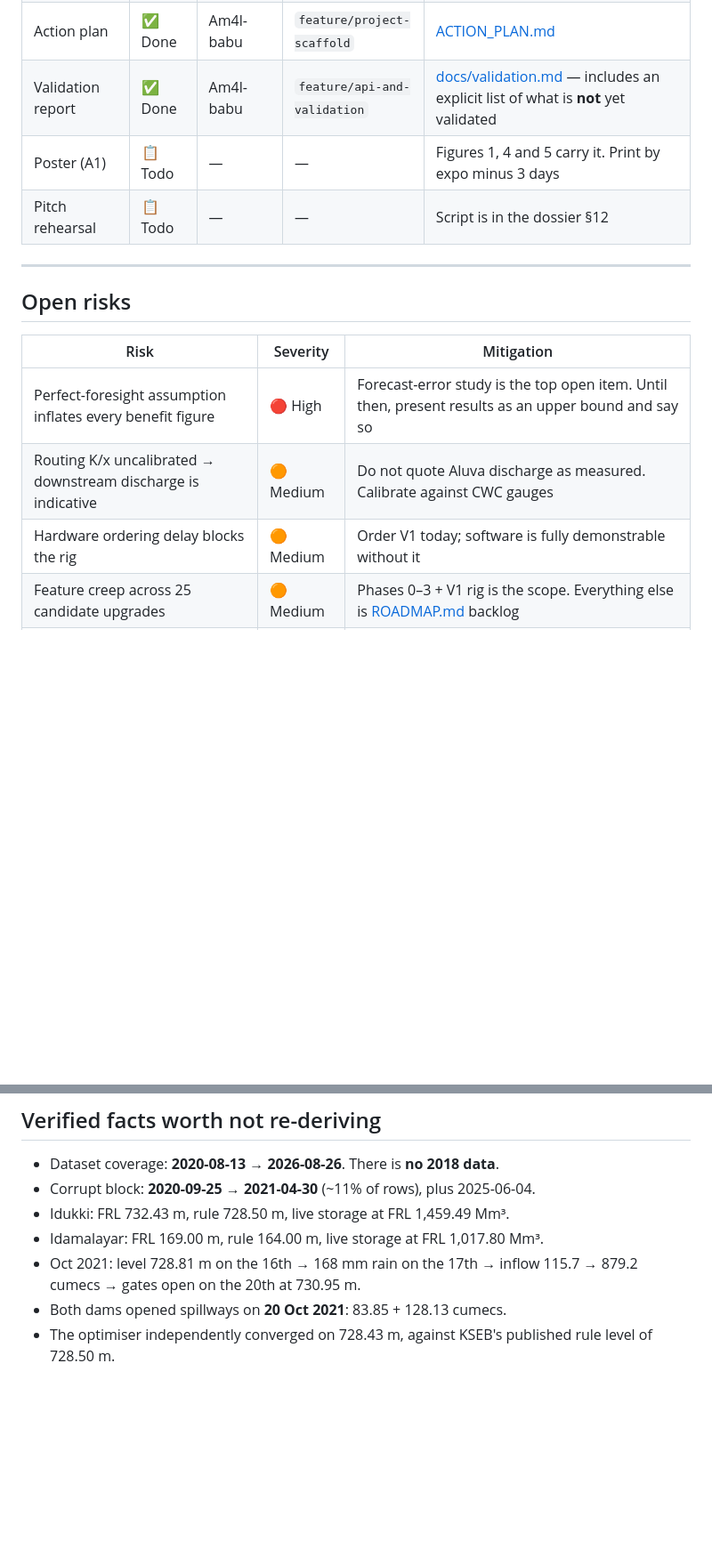
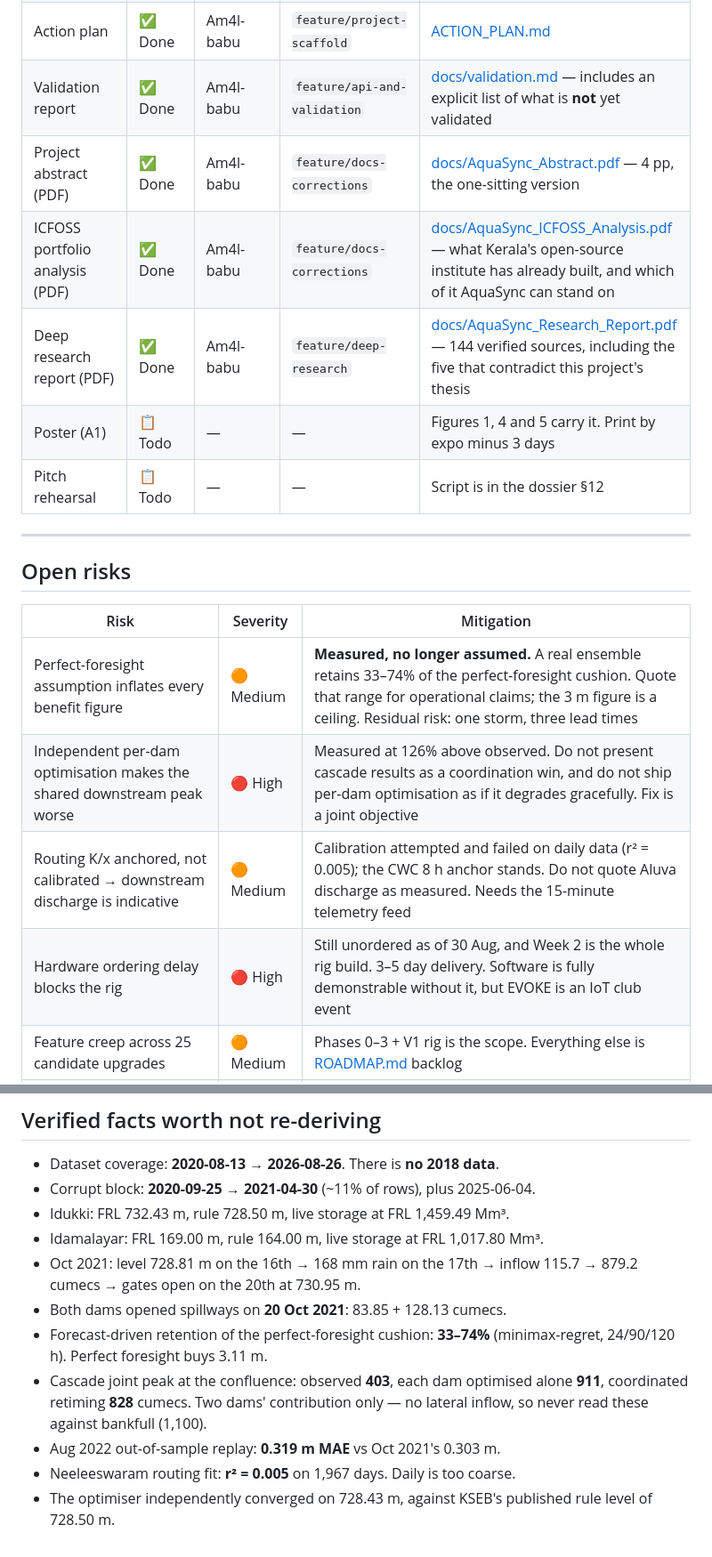
Before and after one commit to Am4l-babu/aqua-sync, a Markdown page: PROGRESS.md, 2 parts joined by grey strips. Shown at 89% size. GitHub-like rendering; blank space fills up the shorter version.

```diff
--- a/PROGRESS.md
+++ b/PROGRESS.md
@@ -104,6 +106,9 @@ Preparedness · MACE IoT Club, Kothamangalam.
 | Roadmap | ✅ Done | Am4l-babu | `feature/project-scaffold` | [ROADMAP.md](ROADMAP.md) |
 | Action plan | ✅ Done | Am4l-babu | `feature/project-scaffold` | [ACTION_PLAN.md](ACTION_PLAN.md) |
 | Validation report | ✅ Done | Am4l-babu | `feature/api-and-validation` | [docs/validation.md](docs/validation.md) — includes an explicit list of what is **not** yet validated |
+| Project abstract (PDF) | ✅ Done | Am4l-babu | `feature/docs-corrections` | [docs/AquaSync_Abstract.pdf](docs/AquaSync_Abstract.pdf) — 4 pp, the one-sitting version |
+| ICFOSS portfolio analysis (PDF) | ✅ Done | Am4l-babu | `feature/docs-corrections` | [docs/AquaSync_ICFOSS_Analysis.pdf](docs/AquaSync_ICFOSS_Analysis.pdf) — what Kerala's open-source institute has already built, and which of it AquaSync can stand on |
+| Deep research report (PDF) | ✅ Done | Am4l-babu | `feature/deep-research` | [docs/AquaSync_Research_Report.pdf](docs/AquaSync_Research_Report.pdf) — 144 verified sources, including the five that contradict this project's thesis |
 | Poster (A1) | 📋 Todo | — | — | Figures 1, 4 and 5 carry it. Print by expo minus 3 days |
 | Pitch rehearsal | 📋 Todo | — | — | Script is in the dossier §12 |
 
@@ -113,9 +118,10 @@ Preparedness · MACE IoT Club, Kothamangalam.
 
 | Risk | Severity | Mitigation |
 |---|---|---|
-| Perfect-foresight assumption inflates every benefit figure | 🔴 High | Forecast-error study is the top open item. Until then, present results as an upper bound and say so |
-| Routing K/x uncalibrated → downstream discharge is indicative | 🟠 Medium | Do not quote Aluva discharge as measured. Calibrate against CWC gauges |
-| Hardware ordering delay blocks the rig | 🟠 Medium | Order V1 today; software is fully demonstrable without it |
+| Perfect-foresight assumption inflates every benefit figure | 🟠 Medium | **Measured, no longer assumed.** A real ensemble retains 33–74% of the perfect-foresight cushion. Quote that range for operational claims; the 3 m figure is a ceiling. Residual risk: one storm, three lead times |
+| Independent per-dam optimisation makes the shared downstream peak worse | 🔴 High | Measured at 126% above observed. Do not present cascade results as a coordination win, and do not ship per-dam optimisation as if it degrades gracefully. Fix is a joint objective |
+| Routing K/x anchored, not calibrated → downstream discharge is indicative | 🟠 Medium | Calibration attempted and failed on daily data (r² = 0.005); the CWC 8 h anchor stands. Do not quote Aluva discharge as measured. Needs the 15-minute telemetry feed |
+| Hardware ordering delay blocks the rig | 🔴 High | Still unordered as of 30 Aug, and Week 2 is the whole rig build. 3–5 day delivery. Software is fully demonstrable without it, but EVOKE is an IoT club event |
 | Feature creep across 25 candidate upgrades | 🟠 Medium | Phases 0–3 + V1 rig is the scope. Everything else is [ROADMAP.md](ROADMAP.md) backlog |
 | Upstream dataset changes or disappears | 🟢 Low | `data/processed/` is committed, so results stay reproducible |
 
@@ -128,5 +134,12 @@ Preparedness · MACE IoT Club, Kothamangalam.
 - Oct 2021: level 728.81 m on the 16th → 168 mm rain on the 17th → inflow
   115.7 → 879.2 cumecs → gates open on the 20th at 730.95 m.
 - Both dams opened spillways on **20 Oct 2021**: 83.85 + 128.13 cumecs.
+- Forecast-driven retention of the perfect-foresight cushion: **33–74%**
+  (minimax-regret, 24/90/120 h). Perfect foresight buys 3.11 m.
+- Cascade joint peak at the confluence: observed **403**, each dam optimised
+  alone **911**, coordinated retiming **828** cumecs. Two dams' contribution
+  only — no lateral inflow, so never read these against bankfull (1,100).
+- Aug 2022 out-of-sample replay: **0.319 m MAE** vs Oct 2021's 0.303 m.
+- Neeleeswaram routing fit: **r² = 0.005** on 1,967 days. Daily is too coarse.
 - The optimiser independently converged on 728.43 m, against KSEB's published
   rule level of 728.50 m.
```
Also changed, not shown: other parts of PROGRESS.md (+8 -6 lines).
